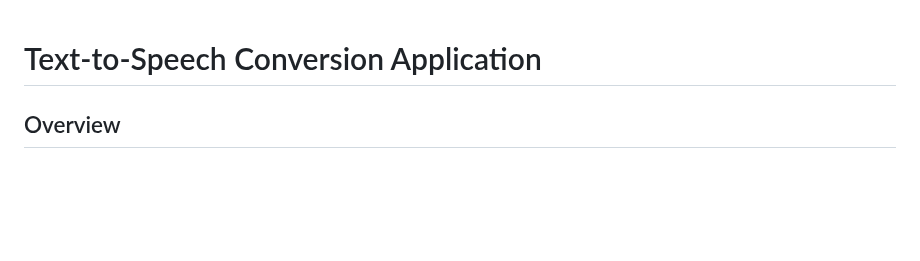
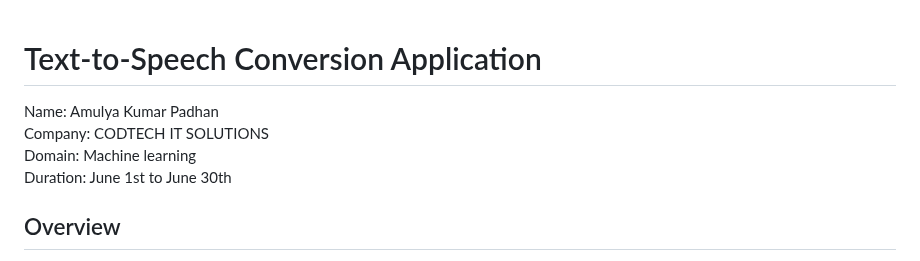
Before and after one commit to amulyakpadhan/CODTECH-Internship-Task1, a Markdown page: README.md, the part around the change. Drawn GitHub-style; blank space fills up the shorter version.

```diff
--- a/README.md
+++ b/README.md
@@ -1,4 +1,9 @@
 # Text-to-Speech Conversion Application
+
+Name: Amulya Kumar Padhan\
+Company: CODTECH IT SOLUTIONS\
+Domain: Machine learning\
+Duration: June 1st to June 30th
 
 ## Overview
 This project aims to develop a text-to-speech conversion application that allows users to input text and generate corresponding audio output. The application should support multiple languages and voices, providing users with options to customize the speech synthesis according to their preferences.
```
